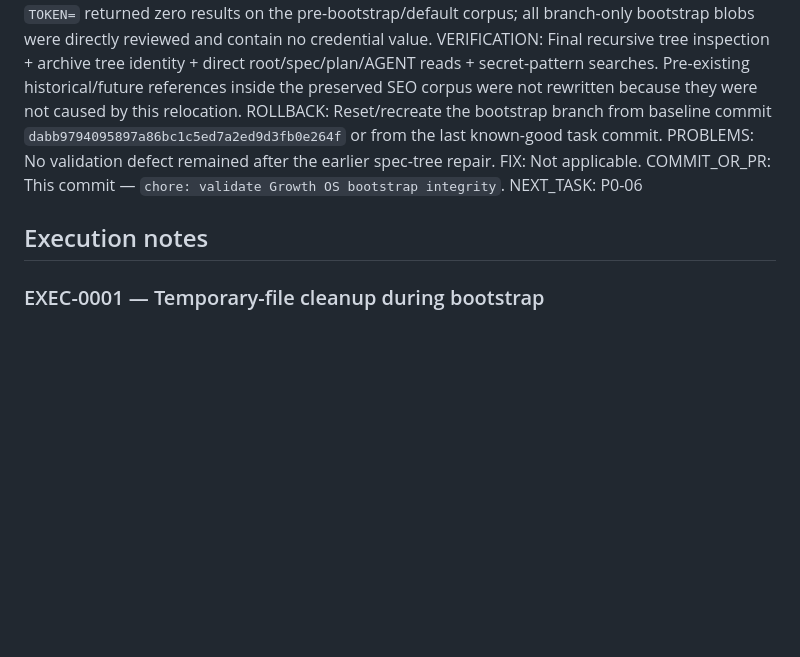
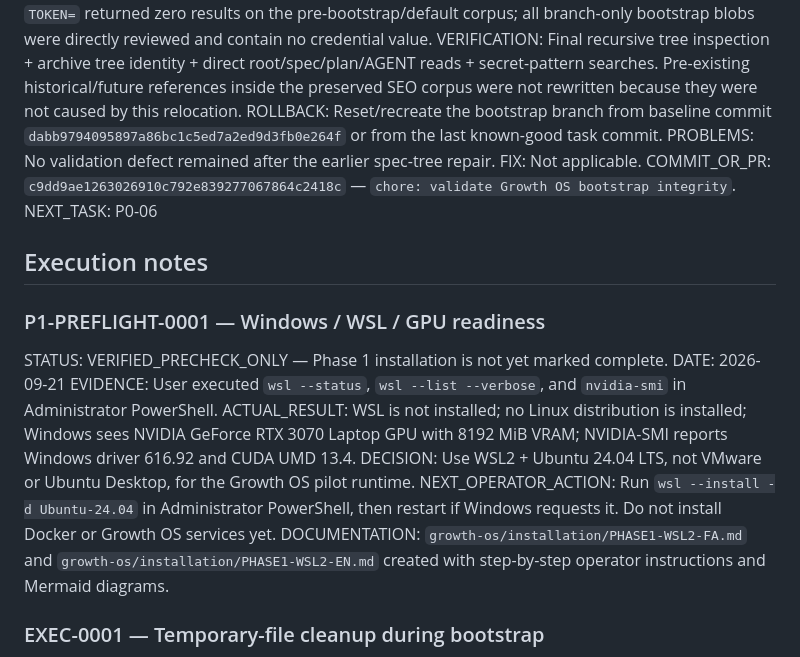
Before and after one commit to DashSaman/-SEO, a Markdown page: AGENT.md, the part around the change. Drawn GitHub-style; blank space fills up the shorter version.

Commit message:
docs: record Phase 1 WSL preflight evidence

```diff
--- a/AGENT.md
+++ b/AGENT.md
@@ -108,10 +108,19 @@ VERIFICATION: Final recursive tree inspection + archive tree identity + direct r
 ROLLBACK: Reset/recreate the bootstrap branch from baseline commit `dabb9794095897a86bc1c5ed7a2ed9d3fb0e264f` or from the last known-good task commit.
 PROBLEMS: No validation defect remained after the earlier spec-tree repair.
 FIX: Not applicable.
-COMMIT_OR_PR: This commit — `chore: validate Growth OS bootstrap integrity`.
+COMMIT_OR_PR: `c9dd9ae1263026910c792e839277067864c2418c` — `chore: validate Growth OS bootstrap integrity`.
 NEXT_TASK: P0-06
 
 ## Execution notes
+
+### P1-PREFLIGHT-0001 — Windows / WSL / GPU readiness
+STATUS: VERIFIED_PRECHECK_ONLY — Phase 1 installation is not yet marked complete.
+DATE: 2026-09-21
+EVIDENCE: User executed `wsl --status`, `wsl --list --verbose`, and `nvidia-smi` in Administrator PowerShell.
+ACTUAL_RESULT: WSL is not installed; no Linux distribution is installed; Windows sees NVIDIA GeForce RTX 3070 Laptop GPU with 8192 MiB VRAM; NVIDIA-SMI reports Windows driver 616.92 and CUDA UMD 13.4.
+DECISION: Use WSL2 + Ubuntu 24.04 LTS, not VMware or Ubuntu Desktop, for the Growth OS pilot runtime.
+NEXT_OPERATOR_ACTION: Run `wsl --install -d Ubuntu-24.04` in Administrator PowerShell, then restart if Windows requests it. Do not install Docker or Growth OS services yet.
+DOCUMENTATION: `growth-os/installation/PHASE1-WSL2-FA.md` and `growth-os/installation/PHASE1-WSL2-EN.md` created with step-by-step operator instructions and Mermaid diagrams.
 
 ### EXEC-0001 — Temporary-file cleanup during bootstrap
 Two temporary/placeholder files were accidentally created on the isolated `growth-os-bootstrap` branch while preparing Git objects. Both were removed immediately before the corpus relocation. No temporary path exists in the verified relocation tree and no production/main branch was touched.
```
